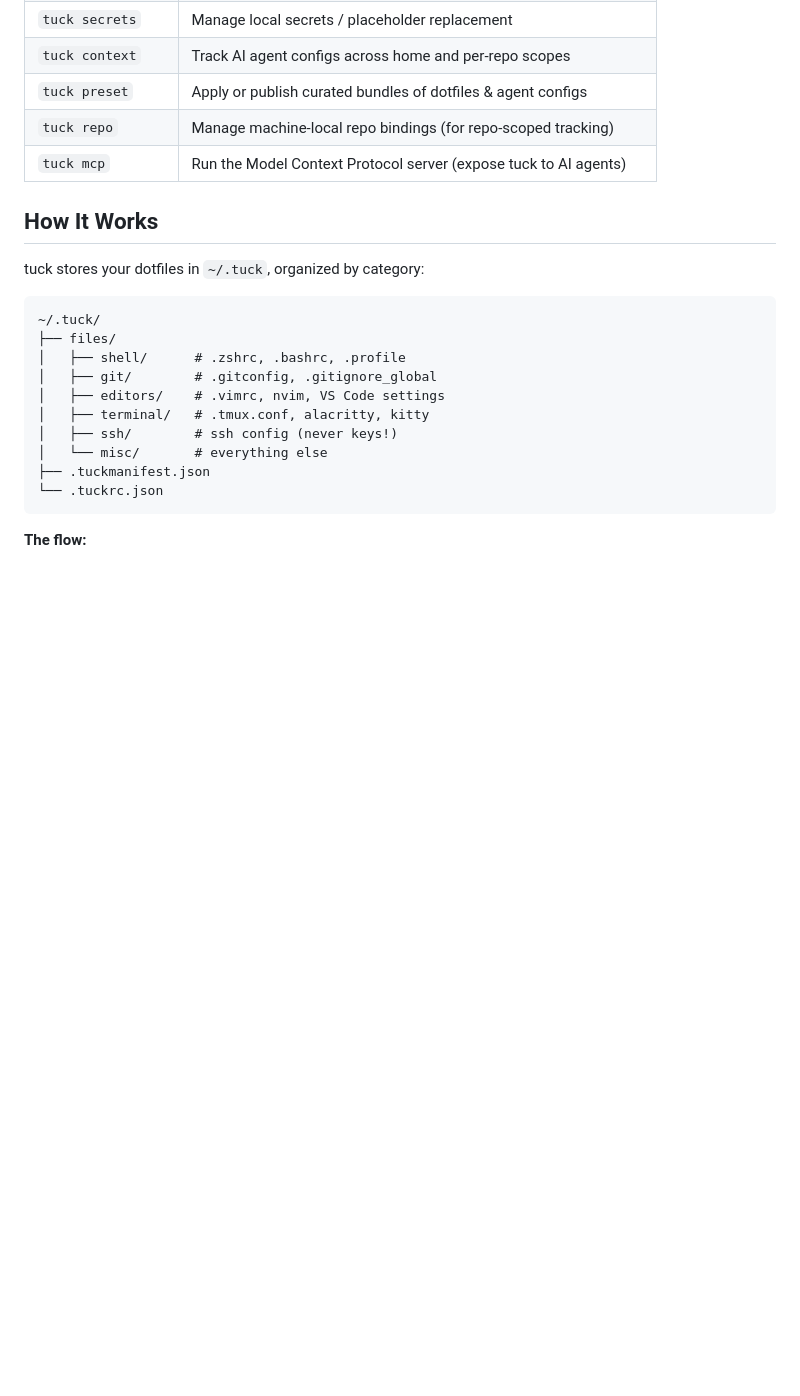
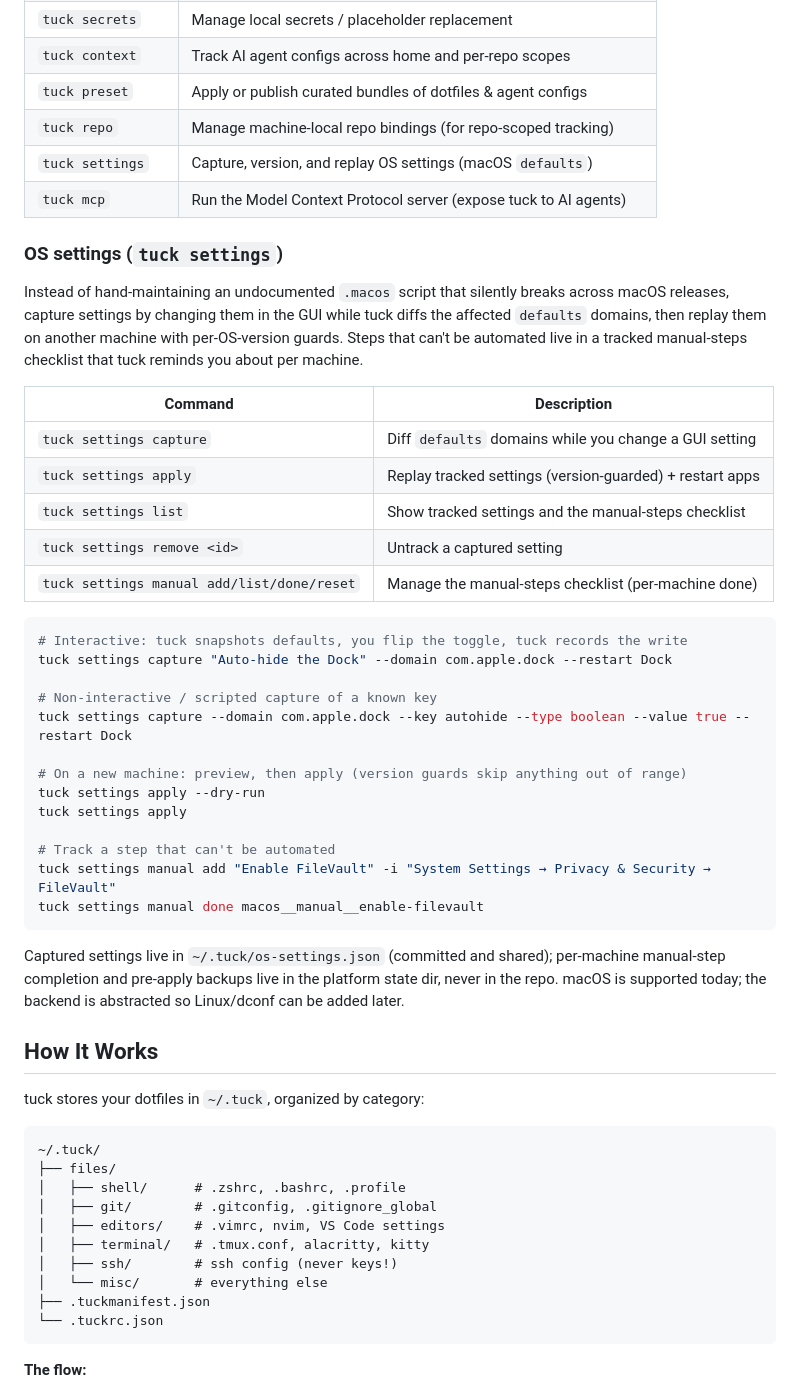
Before and after one commit to Pranav-Karra-3301/tuck, a Markdown page: README.md, the part around the change. GitHub-like rendering; blank space fills up the shorter version.

````diff
--- a/README.md
+++ b/README.md
@@ -150,7 +150,45 @@ tuck restore --all
 | `tuck context`      | Track AI agent configs across home and per-repo scopes           |
 | `tuck preset`       | Apply or publish curated bundles of dotfiles & agent configs     |
 | `tuck repo`         | Manage machine-local repo bindings (for repo-scoped tracking)    |
+| `tuck settings`     | Capture, version, and replay OS settings (macOS `defaults`)      |
 | `tuck mcp`          | Run the Model Context Protocol server (expose tuck to AI agents) |
+
+### OS settings (`tuck settings`)
+
+Instead of hand-maintaining an undocumented `.macos` script that silently
+breaks across macOS releases, capture settings by changing them in the GUI while
+tuck diffs the affected `defaults` domains, then replay them on another machine
+with per-OS-version guards. Steps that can't be automated live in a tracked
+manual-steps checklist that tuck reminds you about per machine.
+
+| Command                                   | Description                                              |
+| ----------------------------------------- | -------------------------------------------------------- |
+| `tuck settings capture`                   | Diff `defaults` domains while you change a GUI setting    |
+| `tuck settings apply`                     | Replay tracked settings (version-guarded) + restart apps |
+| `tuck settings list`                      | Show tracked settings and the manual-steps checklist     |
+| `tuck settings remove <id>`               | Untrack a captured setting                               |
+| `tuck settings manual add/list/done/reset`| Manage the manual-steps checklist (per-machine done)     |
+
+```bash
+# Interactive: tuck snapshots defaults, you flip the toggle, tuck records the write
+tuck settings capture "Auto-hide the Dock" --domain com.apple.dock --restart Dock
+
+# Non-interactive / scripted capture of a known key
+tuck settings capture --domain com.apple.dock --key autohide --type boolean --value true --restart Dock
+
+# On a new machine: preview, then apply (version guards skip anything out of range)
+tuck settings apply --dry-run
+tuck settings apply
+
+# Track a step that can't be automated
+tuck settings manual add "Enable FileVault" -i "System Settings → Privacy & Security → FileVault"
+tuck settings manual done macos__manual__enable-filevault
+```
+
+Captured settings live in `~/.tuck/os-settings.json` (committed and shared);
+per-machine manual-step completion and pre-apply backups live in the platform
+state dir, never in the repo. macOS is supported today; the backend is
+abstracted so Linux/dconf can be added later.
 
 ## How It Works
 
````
Also changed, not shown: docs/ERROR_CODES.md (+3 -0 lines), docs/OS-SETTINGS.md (added, +126 -0 lines).
